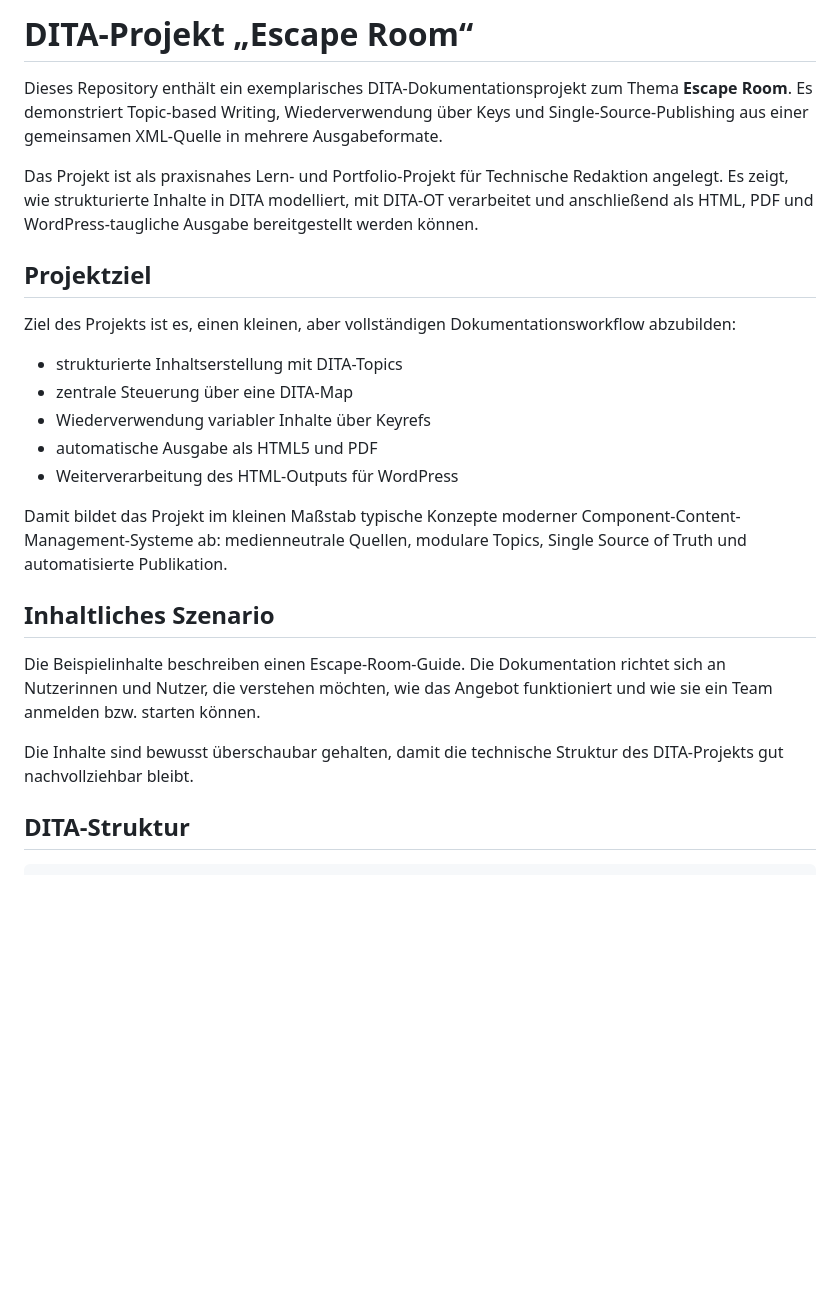
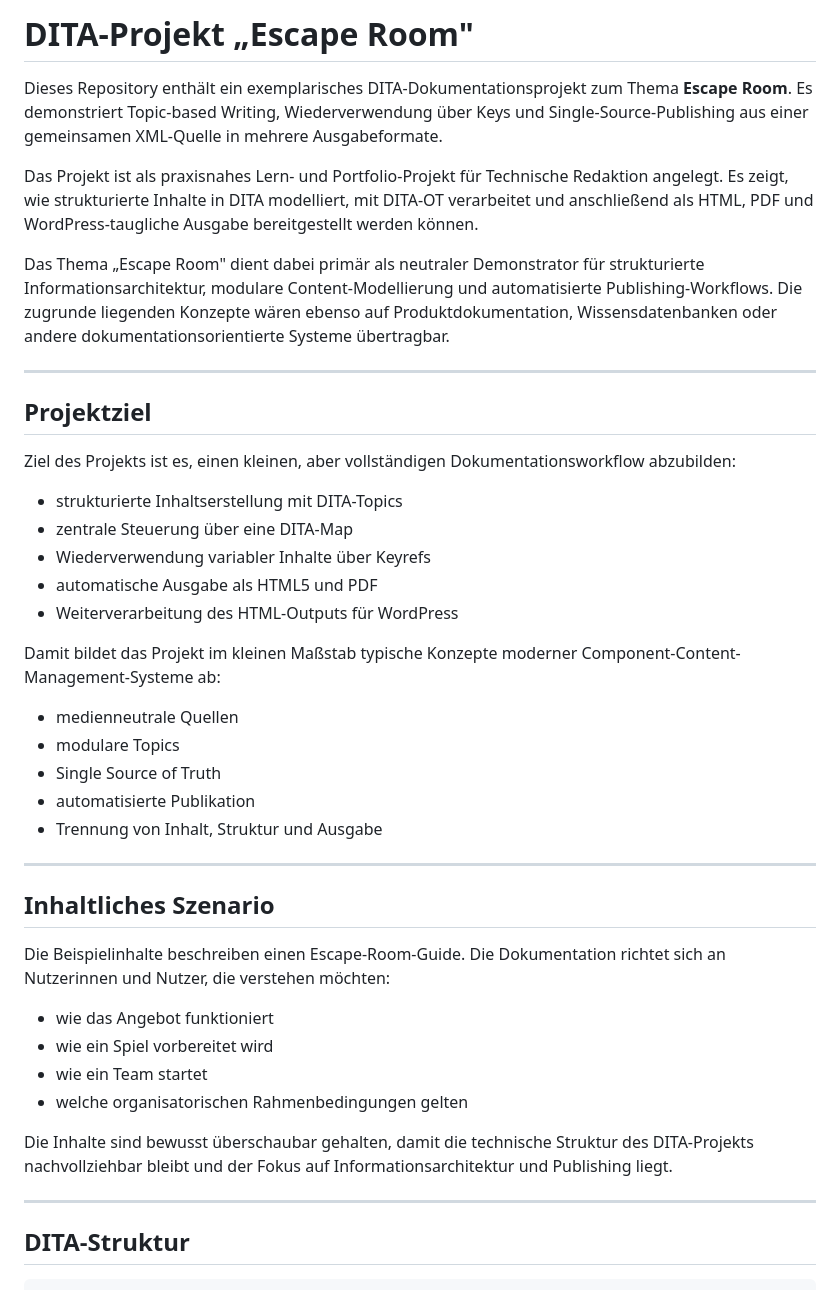
Before and after one commit to simonh-techdoc/escape-room-dita-wordpress-export, a Markdown page: README.md, the part around one of its changes. Rendered like a GitHub page; blank space fills up the shorter version.

```diff
--- a/README.md
+++ b/README.md
@@ -1,8 +1,12 @@
-# DITA-Projekt „Escape Room“
+# DITA-Projekt „Escape Room"
 
 Dieses Repository enthält ein exemplarisches DITA-Dokumentationsprojekt zum Thema **Escape Room**. Es demonstriert Topic-based Writing, Wiederverwendung über Keys und Single-Source-Publishing aus einer gemeinsamen XML-Quelle in mehrere Ausgabeformate.
 
 Das Projekt ist als praxisnahes Lern- und Portfolio-Projekt für Technische Redaktion angelegt. Es zeigt, wie strukturierte Inhalte in DITA modelliert, mit DITA-OT verarbeitet und anschließend als HTML, PDF und WordPress-taugliche Ausgabe bereitgestellt werden können.
+
+Das Thema „Escape Room" dient dabei primär als neutraler Demonstrator für strukturierte Informationsarchitektur, modulare Content-Modellierung und automatisierte Publishing-Workflows. Die zugrunde liegenden Konzepte wären ebenso auf Produktdokumentation, Wissensdatenbanken oder andere dokumentationsorientierte Systeme übertragbar.
+
+---
 
 ## Projektziel
 
@@ -14,13 +18,28 @@ Ziel des Projekts ist es, einen kleinen, aber vollständigen Dokumentationsworkf
 - automatische Ausgabe als HTML5 und PDF
 - Weiterverarbeitung des HTML-Outputs für WordPress
 
-Damit bildet das Projekt im kleinen Maßstab typische Konzepte moderner Component-Content-Management-Systeme ab: medienneutrale Quellen, modulare Topics, Single Source of Truth und automatisierte Publikation.
+Damit bildet das Projekt im kleinen Maßstab typische Konzepte moderner Component-Content-Management-Systeme ab:
+
+- medienneutrale Quellen
+- modulare Topics
+- Single Source of Truth
+- automatisierte Publikation
+- Trennung von Inhalt, Struktur und Ausgabe
+
+---
 
 ## Inhaltliches Szenario
 
-Die Beispielinhalte beschreiben einen Escape-Room-Guide. Die Dokumentation richtet sich an Nutzerinnen und Nutzer, die verstehen möchten, wie das Angebot funktioniert und wie sie ein Team anmelden bzw. starten können.
+Die Beispielinhalte beschreiben einen Escape-Room-Guide. Die Dokumentation richtet sich an Nutzerinnen und Nutzer, die verstehen möchten:
 
-Die Inhalte sind bewusst überschaubar gehalten, damit die technische Struktur des DITA-Projekts gut nachvollziehbar bleibt.
+- wie das Angebot funktioniert
+- wie ein Spiel vorbereitet wird
+- wie ein Team startet
+- welche organisatorischen Rahmenbedingungen gelten
+
+Die Inhalte sind bewusst überschaubar gehalten, damit die technische Struktur des DITA-Projekts nachvollziehbar bleibt und der Fokus auf Informationsarchitektur und Publishing liegt.
+
+---
 
 ## DITA-Struktur
 
```
Also changed, not shown: other parts of README.md (+89 -23 lines).
